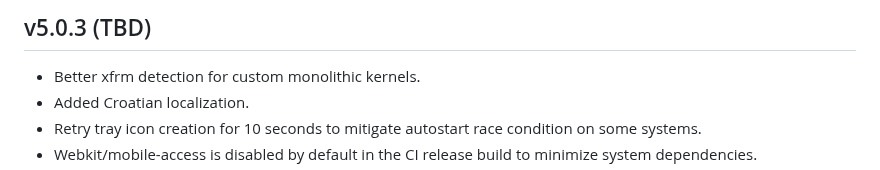
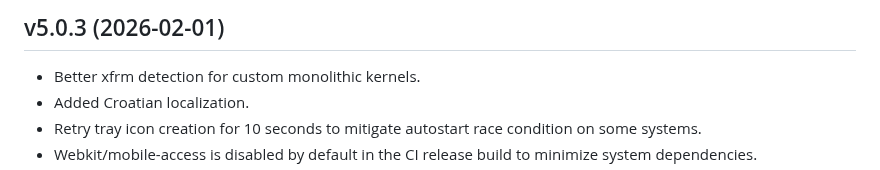
Before and after one commit to ancwrd1/snx-rs, a Markdown page: CHANGELOG.md, the part around the change. Drawn GitHub-style.

Commit message:
CHANGELOG

```diff
--- a/CHANGELOG.md
+++ b/CHANGELOG.md
@@ -1,4 +1,4 @@
-## v5.0.3 (TBD)
+## v5.0.3 (2026-02-01)
 - Better xfrm detection for custom monolithic kernels.
 - Added Croatian localization.
 - Retry tray icon creation for 10 seconds to mitigate autostart race condition on some systems.
```
